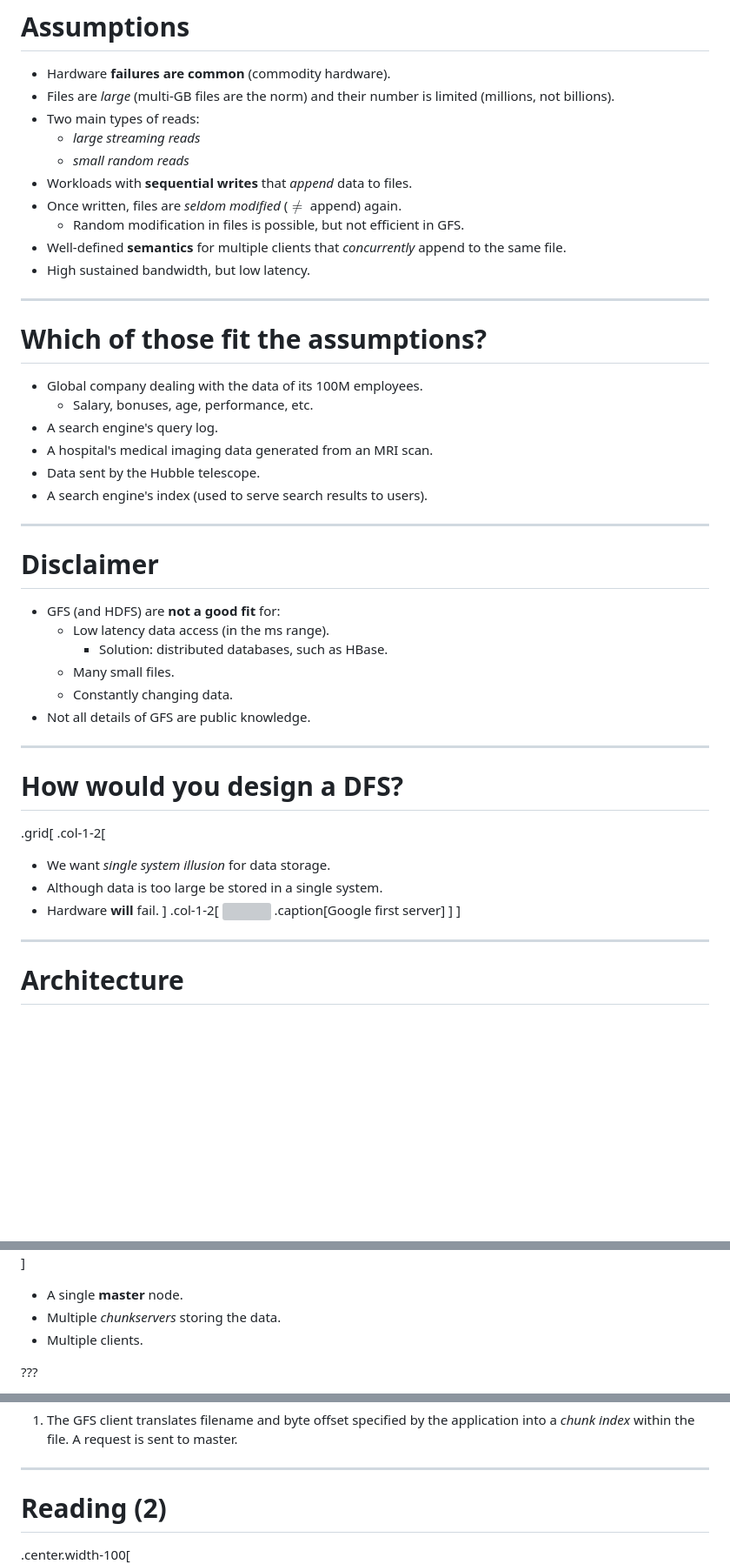
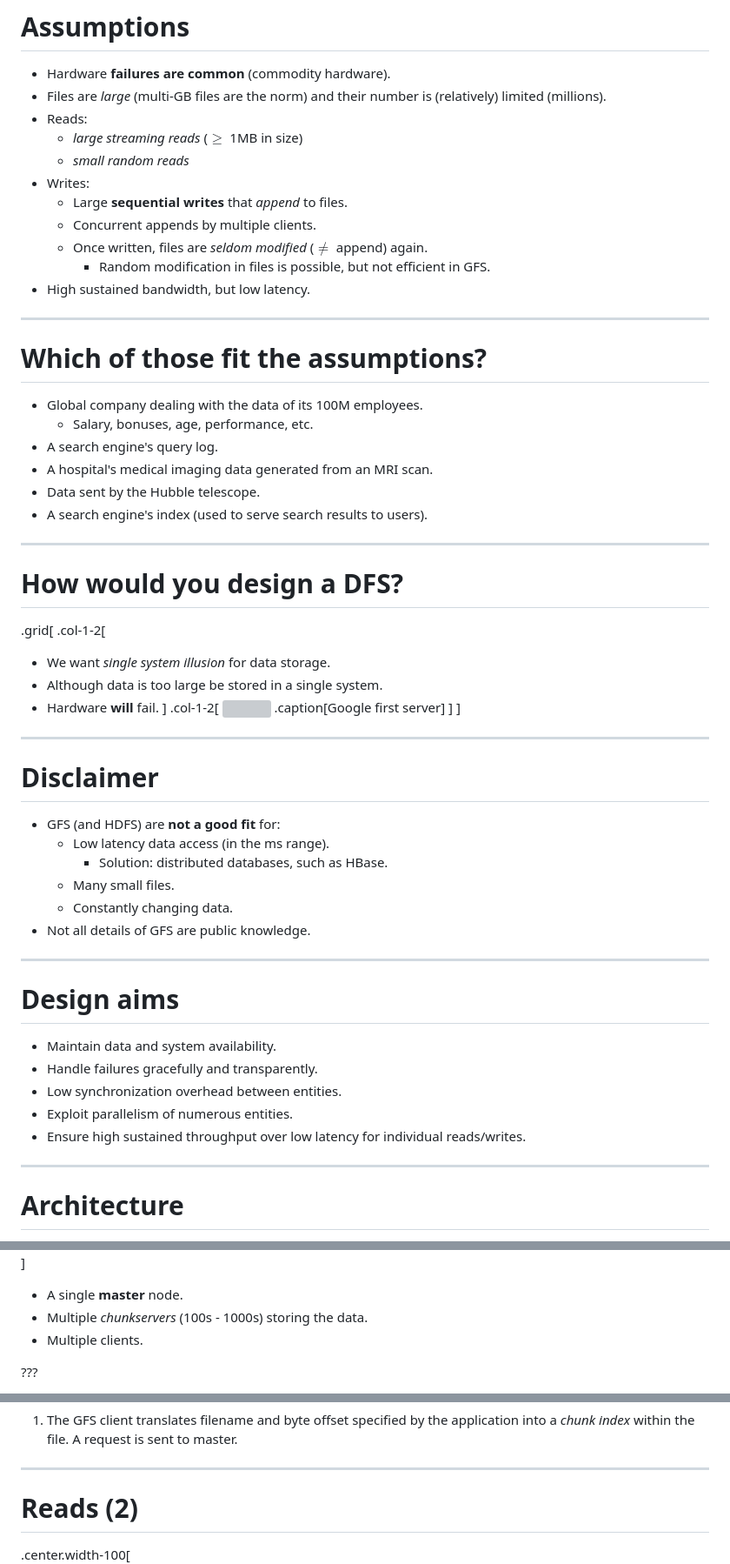
Before and after one commit to glouppe/info8002-large-scale-data-systems, a Markdown page: lecture8.md, 3 parts joined by grey strips. Shown: that part at 87% size. Rendered like a GitHub page; blank space fills up the shorter version; grey boxes are pictures that could not be loaded.

```diff
--- a/lecture8.md
+++ b/lecture8.md
@@ -53,14 +53,15 @@ class: middle, center
 # Assumptions
 
 - Hardware **failures are common** (commodity hardware).
-- Files are *large* (multi-GB files are the norm) and their number is limited (millions, not billions).
-- Two main types of reads:
-    - *large streaming reads*
+- Files are *large* (multi-GB files are the norm) and their number is (relatively) limited (millions).
+- Reads:
+    - *large streaming reads* ($\geq$ 1MB in size)
     - *small random reads*
-- Workloads with **sequential writes** that *append* data to files.
-- Once written, files are *seldom modified* ($\neq$ append) again.
-    - Random modification in files is possible, but not efficient in GFS.
-- Well-defined **semantics** for multiple clients that *concurrently* append to the same file.
+- Writes:
+    - Large **sequential writes** that *append* to files.
+    - Concurrent appends by multiple clients.
+    - Once written, files are *seldom modified* ($\neq$ append) again.
+        - Random modification in files is possible, but not efficient in GFS.
 - High sustained bandwidth, but low latency.
 
 ---
@@ -73,17 +74,6 @@ class: middle, center
 - A hospital's medical imaging data generated from an MRI scan.
 - Data sent by the Hubble telescope.
 - A search engine's index (used to serve search results to users).
-
----
-
-# Disclaimer
-
-- GFS (and HDFS) are **not a good fit** for:
-    - Low latency data access (in the ms range).
-        - Solution: distributed databases, such as HBase.
-    - Many small files.
-    - Constantly changing data.
-- Not all details of GFS are public knowledge.
 
 ---
 
@@ -103,12 +93,33 @@ class: middle, center
 
 ---
 
+# Disclaimer
+
+- GFS (and HDFS) are **not a good fit** for:
+    - Low latency data access (in the ms range).
+        - Solution: distributed databases, such as HBase.
+    - Many small files.
+    - Constantly changing data.
+- Not all details of GFS are public knowledge.
+
+---
+
+# Design aims
+
+- Maintain data and system availability.
+- Handle failures gracefully and transparently.
+- Low synchronization overhead between entities.
+- Exploit parallelism of numerous entities.
+- Ensure high sustained throughput over low latency for individual reads/writes.
+
+---
+
 # Architecture
 
 .center.width-100[![](figures/lec8/gfs-architecture.png)]
 
 - A single **master** node.
-- Multiple *chunkservers* storing the data.
+- Multiple *chunkservers* (100s - 1000s) storing the data.
 - Multiple clients.
 
 ???
@@ -175,7 +201,7 @@ Size of storage increased in the range of petabytes. The amount of metadata main
 
 ---
 
-# Reading (2)
+# Reads (2)
 
 .center.width-100[![](figures/lec8/gfs-read2.png)]
 
```
Also changed, not shown: other parts of lecture8.md (+58 -22 lines), figures/lec8/gfs-chunks.png (added).
